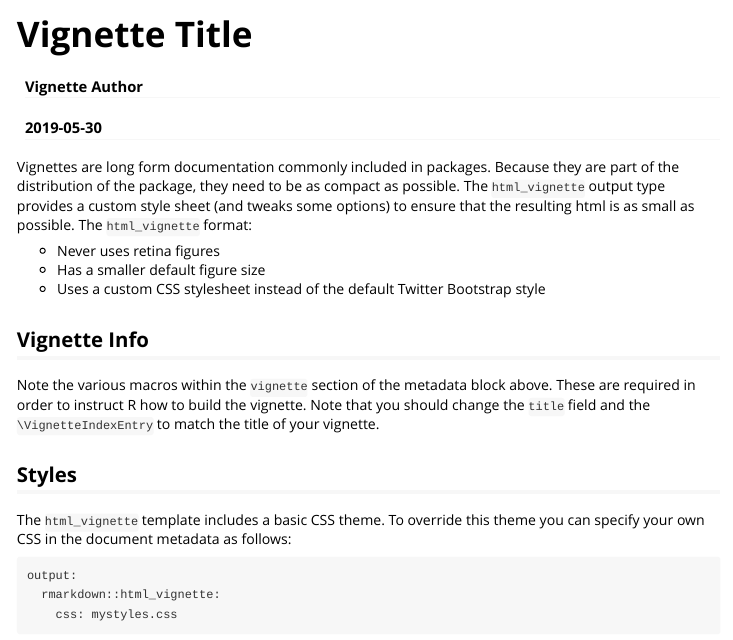
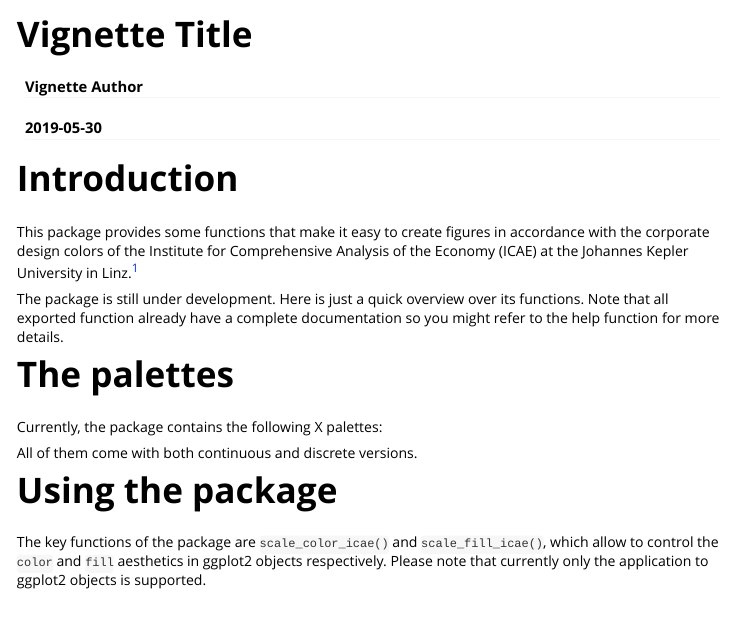
Before and after one commit to Allisterh/icaeDesign, an R Markdown document (vignettes/icae-vignette.Rmd): the page in a window 1100 px wide, from its top. Rendered offline with R 4.5, knitr and Pandoc, with nearby package versions.

Commit message:
Fix vignette: first draft

````diff
--- a/vignettes/icae-vignette.Rmd
+++ b/vignettes/icae-vignette.Rmd
@@ -16,21 +16,18 @@ knitr::opts_chunk$set(
 )
 ```
 
-Vignettes are long form documentation commonly included in packages. Because they are part of the distribution of the package, they need to be as compact as possible. The `html_vignette` output type provides a custom style sheet (and tweaks some options) to ensure that the resulting html is as small as possible. The `html_vignette` format:
+# Introduction
 
-- Never uses retina figures
-- Has a smaller default figure size
-- Uses a custom CSS stylesheet instead of the default Twitter Bootstrap style
+This package provides some functions that make it easy to create figures in accordance with the corporate design colors of the Institute for Comprehensive Analysis of the Economy (ICAE) at the Johannes Kepler University in Linz.^[More information about the ICAE can be found [here](https://www.jku.at/en/institute-for-comprehensive-analysis-of-the-economy/).]
 
-## Vignette Info
+The package is still under development. Here is just a quick overview over its functions. Note that all exported function already have a complete documentation so you might refer to the help function for more details.
 
-Note the various macros within the `vignette` section of the metadata block above. These are required in order to instruct R how to build the vignette. Note that you should change the `title` field and the `\VignetteIndexEntry` to match the title of your vignette.
+# The palettes
+Currently, the package contains the following X palettes:
 
-## Styles
+  All of them come with both continuous and discrete versions.
 
-The `html_vignette` template includes a basic CSS theme. To override this theme you can specify your own CSS in the document metadata as follows:
+# Using the package
 
-    output:
-      rmarkdown::html_vignette:
-        css: mystyles.css
+The key functions of the package are `scale_color_icae()` and `scale_fill_icae()`, which allow to control the `color` and `fill` aesthetics in ggplot2 objects respectively. Please note that currently only the application to ggplot2 objects is supported.
 
````
Also changed, not shown: vignettes/icae-vignette.Rmd (29 more changed lines).
